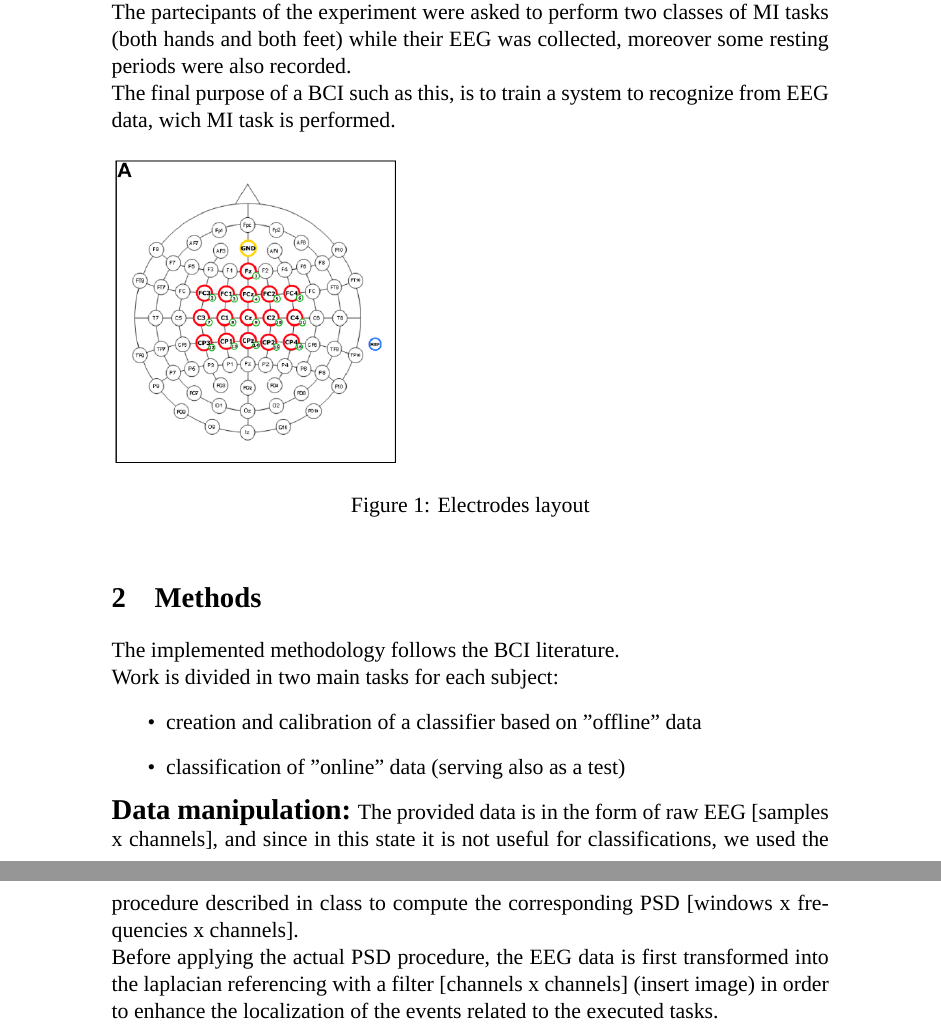
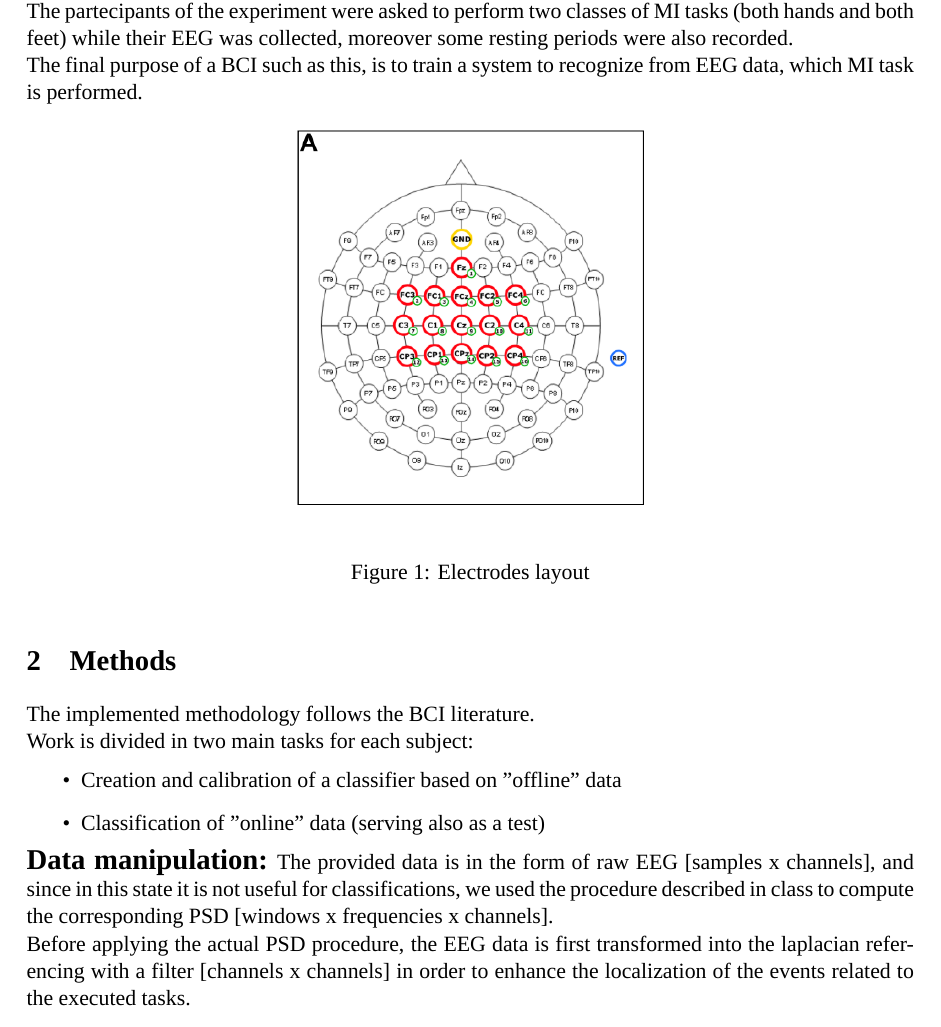
Before and after one commit to turcato-niccolo/neurorobotics_prj, a LaTeX document (LaTex/main.tex, which reads LaTex/intro.tex, LaTex/methods.tex): two parts of pages 2 and 3 of 4 before the commit and part of page 2 of 4 after it, the two joined at a grey line, cut so that both start at the same text. Compiled offline with LuaLaTeX; a missing font is replaced by an installed copy or a similar font.

Commit message:
small changes

```diff
--- a/LaTex/intro.tex
+++ b/LaTex/intro.tex
@@ -2,10 +2,13 @@ This document has the goal to report our analysis of the provided EEG data, coll
 Data has been recorded with 16-channel EEG amplifier (g.USBamp, g.Tec) @512Hz. Electrodes were placed accordingly to the 10-20 standard layout. \\
 Each subject participated in 3 recording days, performing  “offline” (calibration, no real feedback) and  “online” (with real feedback) runs. \\
 The partecipants of the experiment were asked to perform two classes of MI tasks (both hands and both feet) while their EEG was collected, moreover some resting periods were also recorded.\\
-The final purpose of a BCI such as this, is to train a system to recognize from EEG data, wich MI task is performed.
+The final purpose of a BCI such as this, is to train a system to recognize from EEG data, which MI task is performed.
 
 \begin{figure}[h!]
-  \includegraphics[width=0.4\linewidth]{img/electrodes_layout.PNG}
-  \caption{Electrodes layout}
-  \label{fig:electrodes_layout}
+	\begin{center}
+		 \includegraphics[width=0.4\linewidth]{img/electrodes_layout.PNG}
+	\end{center}
+
+	 \caption{Electrodes layout}
+	 \label{fig:electrodes_layout}
 \end{figure}
--- a/LaTex/methods.tex
+++ b/LaTex/methods.tex
@@ -1,9 +1,9 @@
 The implemented methodology follows the BCI literature. \\
 Work is divided in two main tasks for each subject:
 \begin{itemize}
-\item creation and calibration of a classifier based on "offline" data
-\item classification of "online" data (serving also as a test)
+\item Creation and calibration of a classifier based on "offline" data
+\item Classification of "online" data (serving also as a test)
 \end{itemize}\noindent
 {\Large \textbf{Data manipulation:}}
 The provided data is in the form of raw EEG [samples x channels], and since in this state it is not useful for classifications, we used the procedure described in class to compute the corresponding PSD [windows x frequencies x channels].\\
-Before applying the actual PSD procedure, the EEG data is first transformed into the laplacian referencing with a filter [channels x channels] (insert image) in order to enhance the localization of the events related to the executed tasks.\\
+Before applying the actual PSD procedure, the EEG data is first transformed into the laplacian referencing with a filter [channels x channels] in order to enhance the localization of the events related to the executed tasks.\\
```
Also changed, not shown: LaTex/main.tex (+12 -0 lines), LaTex/methods.tex (10 more changed lines).
